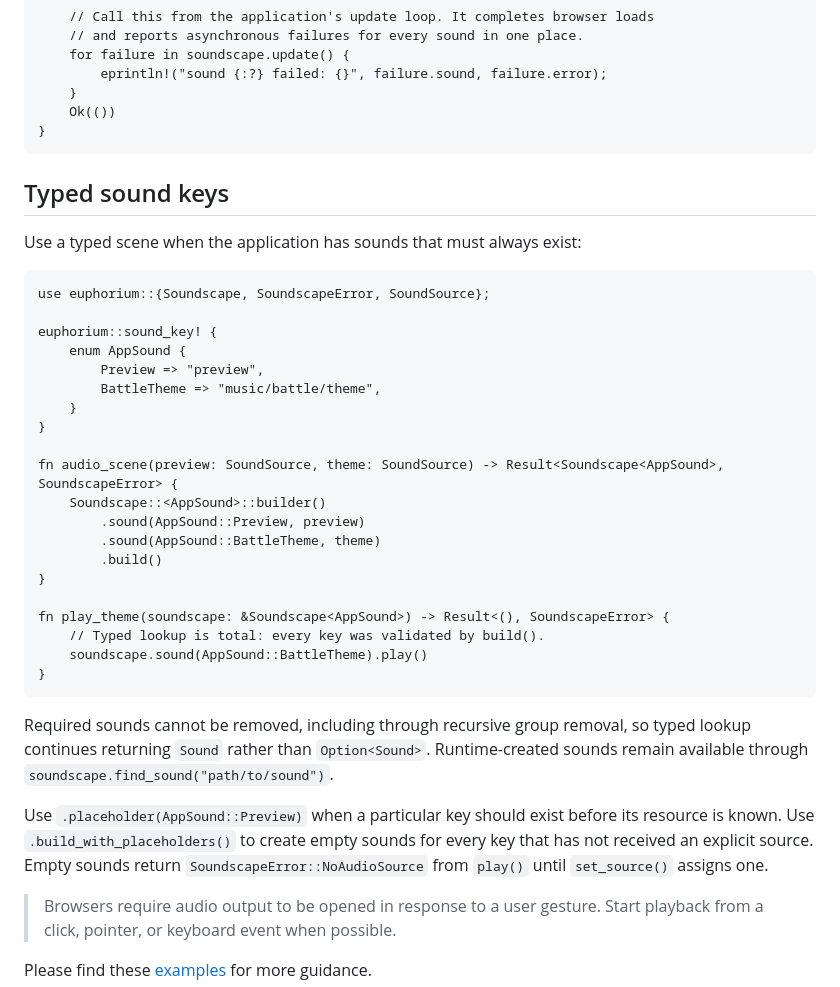
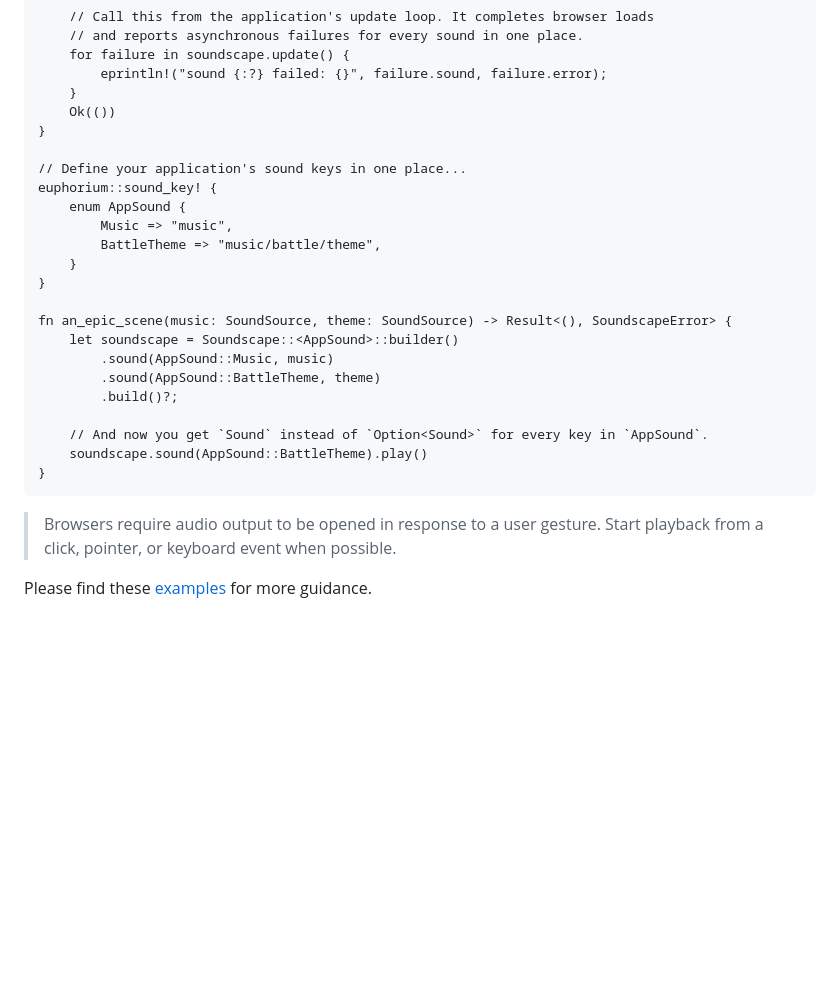
Before and after one commit to egakareta/rodisnyaa, a Markdown page: README.md, the part around the change. Drawn GitHub-style; blank space fills up the shorter version.

Commit message:
feat(sound_keys): update sound keys to include Music and remove Preview
Refactor the sound key definitions to ensure required sounds are always present.
This change enhances the audio scene management by providing a more consistent
and reliable way to handle sound sources in the application.

````diff
--- a/README.md
+++ b/README.md
@@ -64,43 +64,25 @@ fn play_my_audio_cross_platform() -> Result<(), SoundscapeError> {
     }
     Ok(())
 }
-```
 
-## Typed sound keys
-
-Use a typed scene when the application has sounds that must always exist:
-
-```rust,no_run
-use euphorium::{Soundscape, SoundscapeError, SoundSource};
-
+// Define your application's sound keys in one place...
 euphorium::sound_key! {
     enum AppSound {
-        Preview => "preview",
+        Music => "music",
         BattleTheme => "music/battle/theme",
     }
 }
 
-fn audio_scene(preview: SoundSource, theme: SoundSource) -> Result<Soundscape<AppSound>, SoundscapeError> {
-    Soundscape::<AppSound>::builder()
-        .sound(AppSound::Preview, preview)
+fn an_epic_scene(music: SoundSource, theme: SoundSource) -> Result<(), SoundscapeError> {
+    let soundscape = Soundscape::<AppSound>::builder()
+        .sound(AppSound::Music, music)
         .sound(AppSound::BattleTheme, theme)
-        .build()
-}
+        .build()?;
 
-fn play_theme(soundscape: &Soundscape<AppSound>) -> Result<(), SoundscapeError> {
-    // Typed lookup is total: every key was validated by build().
+    // And now you get `Sound` instead of `Option<Sound>` for every key in `AppSound`.
     soundscape.sound(AppSound::BattleTheme).play()
 }
 ```
-
-Required sounds cannot be removed, including through recursive group removal, so typed lookup
-continues returning `Sound` rather than `Option<Sound>`. Runtime-created sounds remain available
-through `soundscape.find_sound("path/to/sound")`.
-
-Use `.placeholder(AppSound::Preview)` when a particular key should exist before its resource is
-known. Use `.build_with_placeholders()` to create empty sounds for every key that has not received
-an explicit source. Empty sounds return `SoundscapeError::NoAudioSource` from `play()` until
-`set_source()` assigns one.
 
 > Browsers require audio output to be opened in response to a user gesture.
 > Start playback from a click, pointer, or keyboard event when possible.
````
